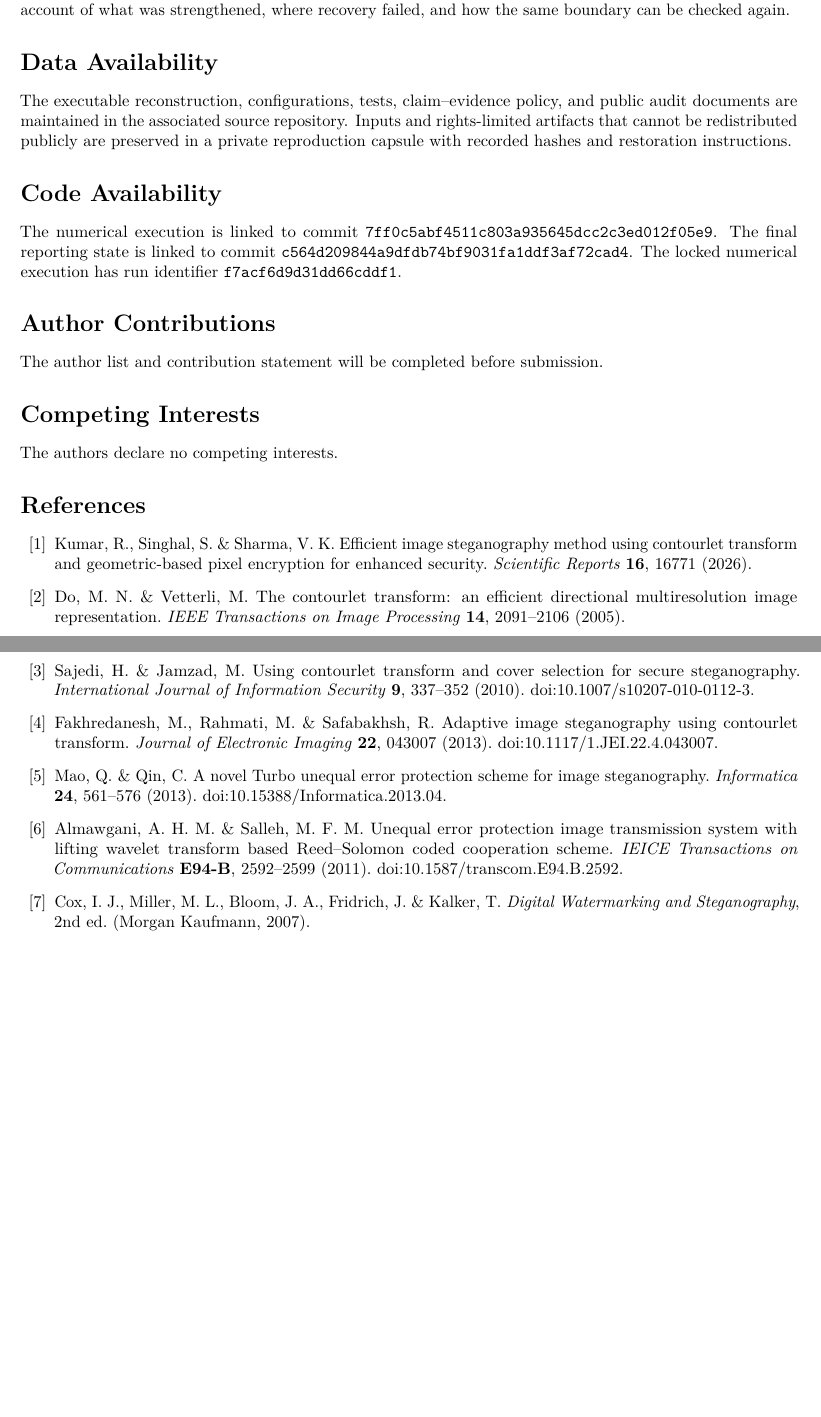
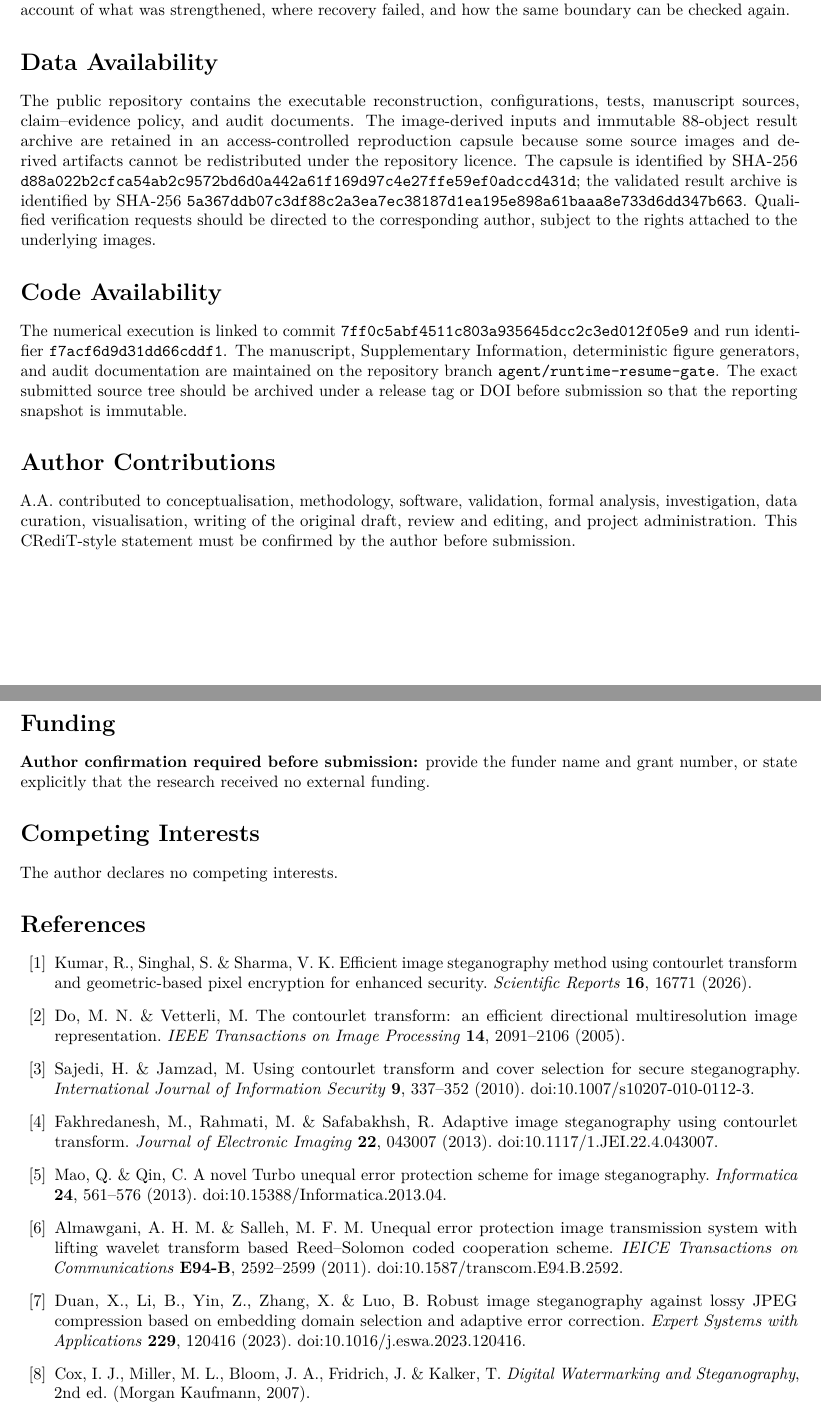
Before and after one commit to alirezaabbaszadeh/contourlet-steganography-repro, a LaTeX paper (manuscript.tex, which reads paper/06_backmatter.tex): two parts of pages 7 and 8 of 8, joined at a grey line, cut so that both start at the same text, the shorter picture padded with empty space. Compiled offline with pdfLaTeX.

Commit message:
Complete submission declarations and data availability

```diff
--- a/paper/06_backmatter.tex
+++ b/paper/06_backmatter.tex
@@ -1,23 +1,22 @@
 \section*{Data Availability}
 
-The executable reconstruction, configurations, tests, claim--evidence policy, and public audit documents are maintained in the associated source repository. Inputs and rights-limited artifacts that cannot be redistributed publicly are preserved in a private reproduction capsule with recorded hashes and restoration instructions.
+The public repository contains the executable reconstruction, configurations, tests, manuscript sources, claim--evidence policy, and audit documents. The image-derived inputs and immutable 88-object result archive are retained in an access-controlled reproduction capsule because some source images and derived artifacts cannot be redistributed under the repository licence. The capsule is identified by SHA-256 \nolinkurl{d88a022b2cfca54ab2c9572bd6d0a442a61f169d97c4e27ffe59ef0adccd431d}; the validated result archive is identified by SHA-256 \nolinkurl{5a367ddb07c3df88c2a3ea7ec38187d1ea195e898a61baaa8e733d6dd347b663}. Qualified verification requests should be directed to the corresponding author, subject to the rights attached to the underlying images.
 
 \section*{Code Availability}
 
-The numerical execution is linked to commit
-\code{7ff0c5abf4511c803a935645dcc2c3ed012f05e9}.
-The final reporting state is linked to commit
-\code{c564d209844a9dfdb74bf9031fa1ddf3af72cad4}.
-The locked numerical execution has run identifier
-\code{f7acf6d9d31dd66cddf1}.
+The numerical execution is linked to commit \nolinkurl{7ff0c5abf4511c803a935645dcc2c3ed012f05e9} and run identifier \nolinkurl{f7acf6d9d31dd66cddf1}. The manuscript, Supplementary Information, deterministic figure generators, and audit documentation are maintained on the repository branch \code{agent/runtime-resume-gate}. The exact submitted source tree should be archived under a release tag or DOI before submission so that the reporting snapshot is immutable.
 
 \section*{Author Contributions}
 
-The author list and contribution statement will be completed before submission.
+A.A. contributed to conceptualisation, methodology, software, validation, formal analysis, investigation, data curation, visualisation, writing of the original draft, review and editing, and project administration. This CRediT-style statement must be confirmed by the author before submission.
+
+\section*{Funding}
+
+\textbf{Author confirmation required before submission:} provide the funder name and grant number, or state explicitly that the research received no external funding.
 
 \section*{Competing Interests}
 
-The authors declare no competing interests.
+The author declares no competing interests.
 
 \begin{thebibliography}{99}
 
@@ -55,6 +54,12 @@ Unequal error protection image transmission system with lifting wavelet transfor
 \emph{IEICE Transactions on Communications} \textbf{E94-B}, 2592--2599 (2011).
 doi:10.1587/transcom.E94.B.2592.
 
+\bibitem[Duan et~al.(2023)Duan, Li, Yin, Zhang, and Luo]{Duan2023}
+Duan, X., Li, B., Yin, Z., Zhang, X. \& Luo, B.
+Robust image steganography against lossy JPEG compression based on embedding domain selection and adaptive error correction.
+\emph{Expert Systems with Applications} \textbf{229}, 120416 (2023).
+doi:10.1016/j.eswa.2023.120416.
+
 \bibitem[Cox et~al.(2007)Cox, Miller, Bloom, Fridrich, and Kalker]{Cox2007}
 Cox, I.~J., Miller, M.~L., Bloom, J.~A., Fridrich, J. \& Kalker, T.
 \emph{Digital Watermarking and Steganography}, 2nd ed. (Morgan Kaufmann, 2007).
```
